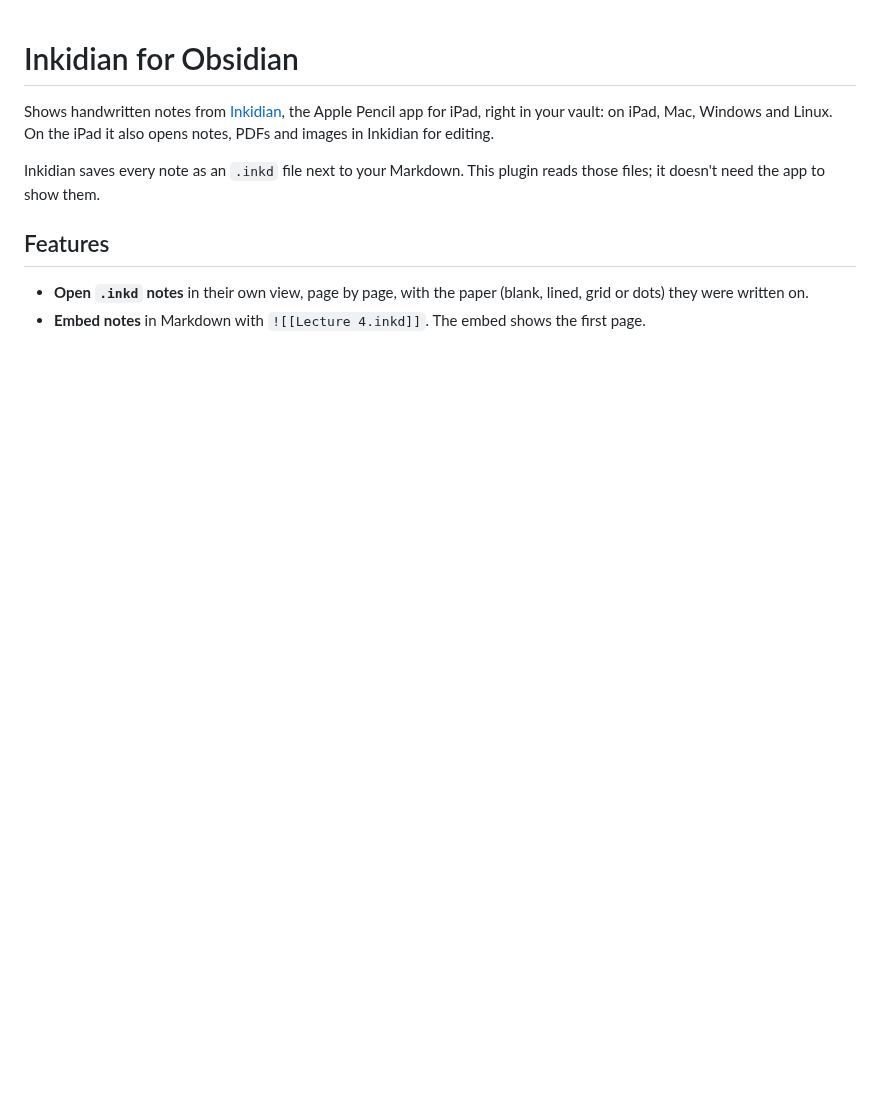
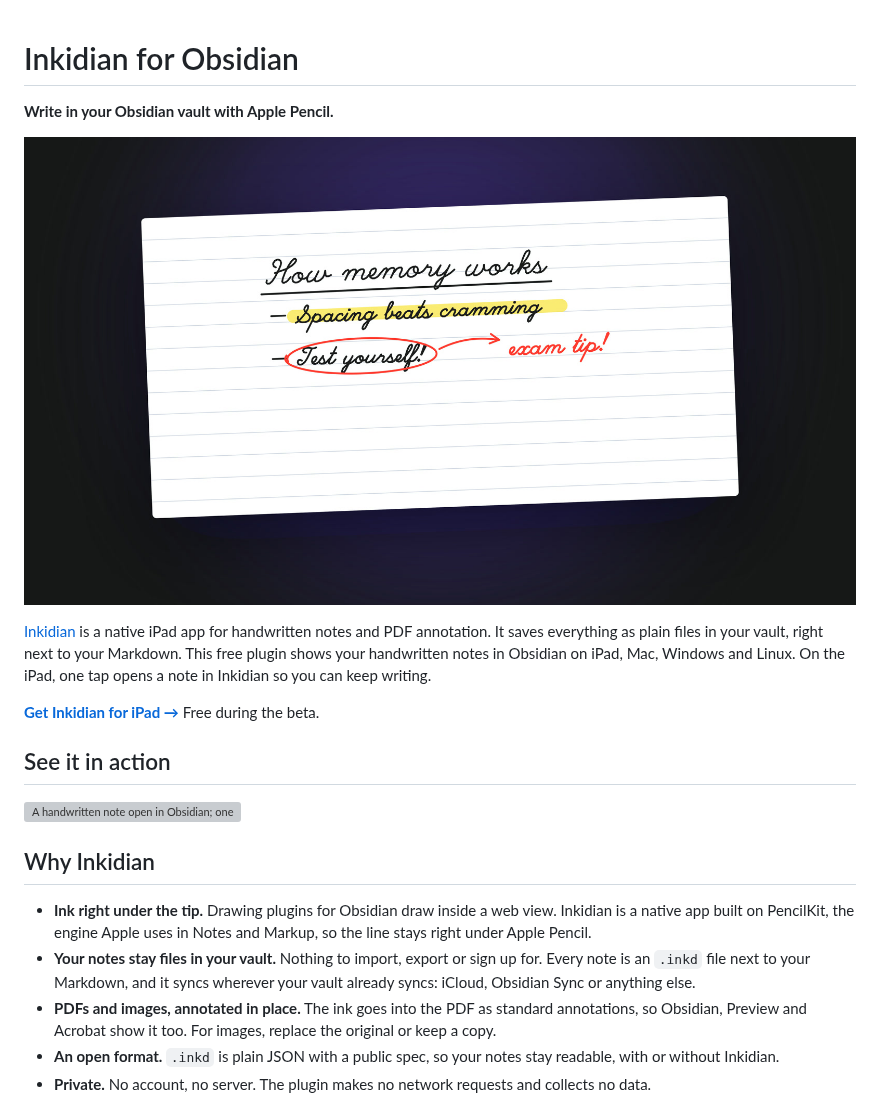
Before and after one commit to toffalori/obsidian-inkidian, a Markdown page: README.md, the part around one of its changes. GitHub-like rendering; pictures changed too: images/hero.jpg (added); blank space fills up the shorter version; grey boxes are pictures that could not be loaded.

```diff
--- a/README.md
+++ b/README.md
@@ -1,10 +1,22 @@
 # Inkidian for Obsidian
 
-Shows handwritten notes from [Inkidian](https://inkidian.com), the Apple Pencil app for iPad, right in your vault: on iPad, Mac, Windows and Linux. On the iPad it also opens notes, PDFs and images in Inkidian for editing.
+**Write in your Obsidian vault with Apple Pencil.**
 
-Inkidian saves every note as an `.inkd` file next to your Markdown. This plugin reads those files; it doesn't need the app to show them.
+![A handwritten lecture note in Inkidian on iPad, with a highlight, arrows and a sketched chart](https://raw.githubusercontent.com/toffalori/obsidian-inkidian/main/images/hero.jpg)
 
-## Features
+[Inkidian](https://inkidian.com) is a native iPad app for handwritten notes and PDF annotation. It saves everything as plain files in your vault, right next to your Markdown. This free plugin shows your handwritten notes in Obsidian on iPad, Mac, Windows and Linux. On the iPad, one tap opens a note in Inkidian so you can keep writing.
 
-- **Open `.inkd` notes** in their own view, page by page, with the paper (blank, lined, grid or dots) they were written on.
-- **Embed notes** in Markdown with `![[Lecture 4.inkd]]`. The embed shows the first page.
+**[Get Inkidian for iPad →](https://inkidian.com)** Free during the beta.
+
+## See it in action
+
+![A handwritten note open in Obsidian; one tap opens it in Inkidian, Apple Pencil adds a line, and back in Obsidian the note is already updated](https://raw.githubusercontent.com/toffalori/obsidian-inkidian/main/images/demo.gif)
+
+## Why Inkidian
+
+- **Ink right under the tip.** Drawing plugins for Obsidian draw inside a web view. Inkidian is a native app built on PencilKit, the engine Apple uses in Notes and Markup, so the line stays right under Apple Pencil.
+- **Your notes stay files in your vault.** Nothing to import, export or sign up for. Every note is an `.inkd` file next to your Markdown, and it syncs wherever your vault already syncs: iCloud, Obsidian Sync or anything else.
+- **PDFs and images, annotated in place.** The ink goes into the PDF as standard annotations, so Obsidian, Preview and Acrobat show it too. For images, replace the original or keep a copy.
+- **An open format.** `.inkd` is plain JSON with a public spec, so your notes stay readable, with or without Inkidian.
+- **Private.** No account, no server. The plugin makes no network requests and collects no data.
+
```
Also changed, not shown: other parts of README.md (+17 -13 lines), format/SPEC.md (+4 -2 lines), images/annotate.jpg (added), images/embed.jpg (added), 7 other files.
